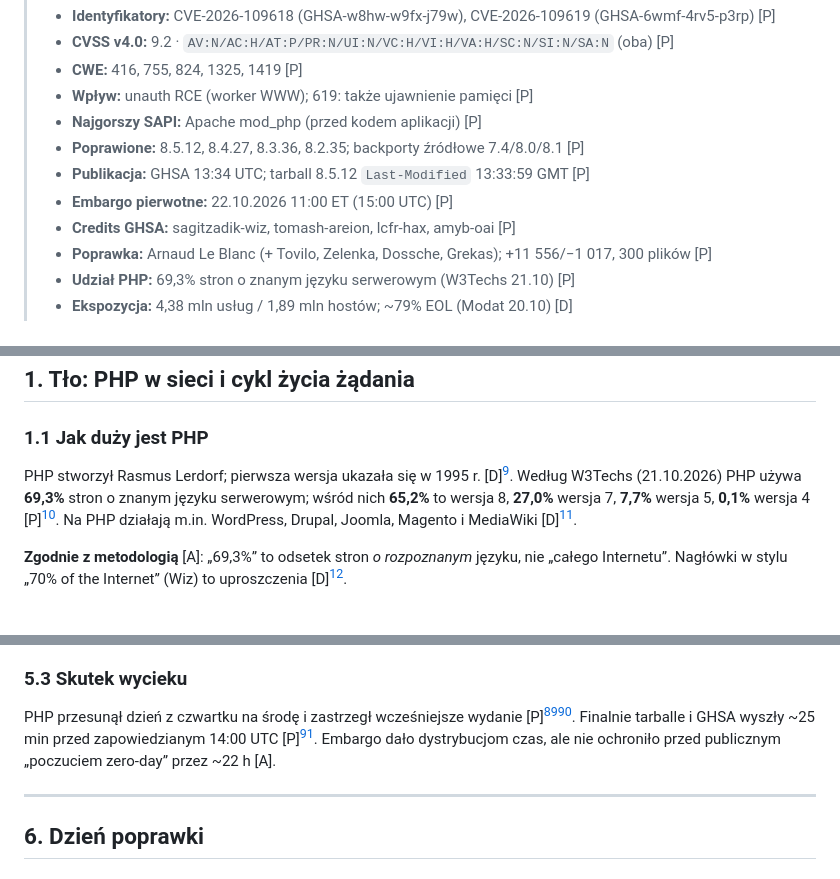
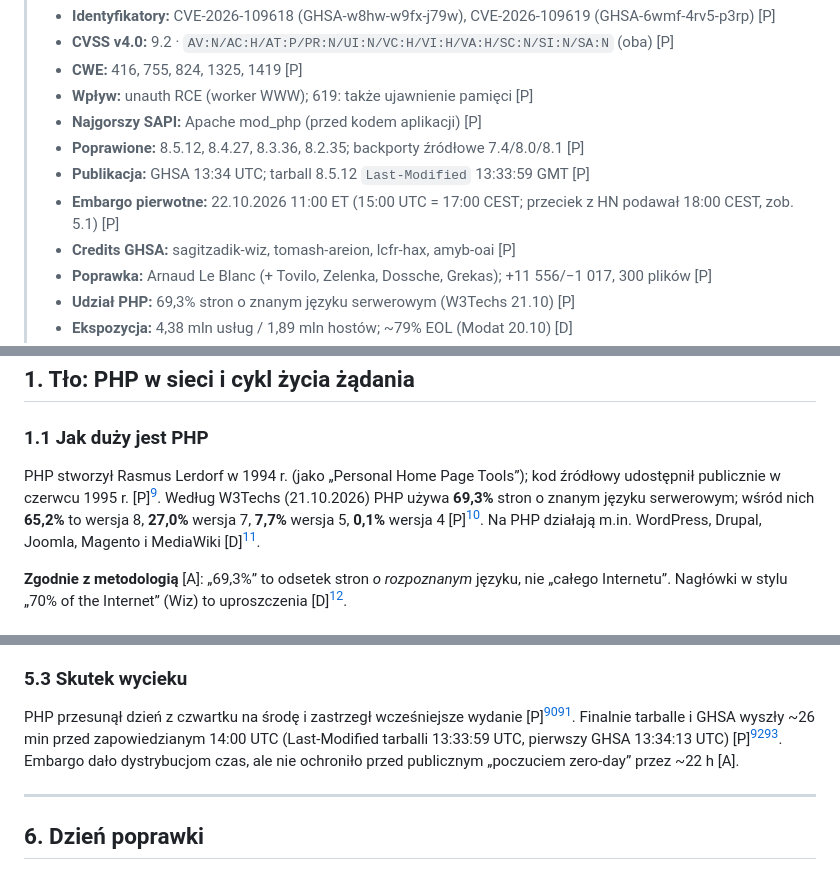
Before and after one commit to Akirapl/php2shell, a Markdown page: case-study/pl.md, 3 parts joined by grey strips. GitHub-like rendering.

```diff
--- a/case-study/pl.md
+++ b/case-study/pl.md
@@ -57,7 +57,7 @@ asof: "2026-10-21 14:05 UTC (16:05 CEST)"
 > - **Najgorszy SAPI:** Apache mod_php (przed kodem aplikacji) [P]
 > - **Poprawione:** 8.5.12, 8.4.27, 8.3.36, 8.2.35; backporty źródłowe 7.4/8.0/8.1 [P]
 > - **Publikacja:** GHSA 13:34 UTC; tarball 8.5.12 `Last-Modified` 13:33:59 GMT [P]
-> - **Embargo pierwotne:** 22.10.2026 11:00 ET (15:00 UTC) [P]
+> - **Embargo pierwotne:** 22.10.2026 11:00 ET (15:00 UTC = 17:00 CEST; przeciek z HN podawał 18:00 CEST, zob. 5.1) [P]
 > - **Credits GHSA:** sagitzadik-wiz, tomash-areion, lcfr-hax, amyb-oai [P]
 > - **Poprawka:** Arnaud Le Blanc (+ Tovilo, Zelenka, Dossche, Grekas); +11 556/−1 017, 300 plików [P]
 > - **Udział PHP:** 69,3% stron o znanym języku serwerowym (W3Techs 21.10) [P]
@@ -74,7 +74,7 @@ asof: "2026-10-21 14:05 UTC (16:05 CEST)"
 
 ### 1.1 Jak duży jest PHP
 
-PHP stworzył Rasmus Lerdorf; pierwsza wersja ukazała się w 1995 r. [D][^nos]. Według W3Techs (21.10.2026) PHP używa **69,3%** stron o znanym języku serwerowym; wśród nich **65,2%** to wersja 8, **27,0%** wersja 7, **7,7%** wersja 5, **0,1%** wersja 4 [P][^w3t]. Na PHP działają m.in. WordPress, Drupal, Joomla, Magento i MediaWiki [D][^wiz].
+PHP stworzył Rasmus Lerdorf w 1994 r. (jako „Personal Home Page Tools”); kod źródłowy udostępnił publicznie w czerwcu 1995 r. [P][^phphist]. Według W3Techs (21.10.2026) PHP używa **69,3%** stron o znanym języku serwerowym; wśród nich **65,2%** to wersja 8, **27,0%** wersja 7, **7,7%** wersja 5, **0,1%** wersja 4 [P][^w3t]. Na PHP działają m.in. WordPress, Drupal, Joomla, Magento i MediaWiki [D][^wiz].
 
 **Zgodnie z metodologią** [A]: „69,3%” to odsetek stron *o rozpoznanym* języku, nie „całego Internetu”. Nagłówki w stylu „70% of the Internet” (Wiz) to uproszczenia [D][^wiz].
 
@@ -250,7 +250,7 @@ Komentarz HN „bwoebi” (tożsamość niezweryfikowana): wideo było powodem o
 
 ### 5.3 Skutek wycieku
 
-PHP przesunął dzień z czwartku na środę i zastrzegł wcześniejsze wydanie [P][^announce][^phppre]. Finalnie tarballe i GHSA wyszły ~25 min przed zapowiedzianym 14:00 UTC [P][^tarball]. Embargo dało dystrybucjom czas, ale nie ochroniło przed publicznym „poczuciem zero-day” przez ~22 h [A].
+PHP przesunął dzień z czwartku na środę i zastrzegł wcześniejsze wydanie [P][^announce][^phppre]. Finalnie tarballe i GHSA wyszły ~26 min przed zapowiedzianym 14:00 UTC (Last-Modified tarballi 13:33:59 UTC, pierwszy GHSA 13:34:13 UTC) [P][^tarball][^ghsa619]. Embargo dało dystrybucjom czas, ale nie ochroniło przed publicznym „poczuciem zero-day” przez ~22 h [A].
 
 ---
 
```
Also changed, not shown: other parts of case-study/pl.md (+13 -8 lines), case-study/de.md (+16 -11 lines), case-study/en.md (+16 -11 lines).
